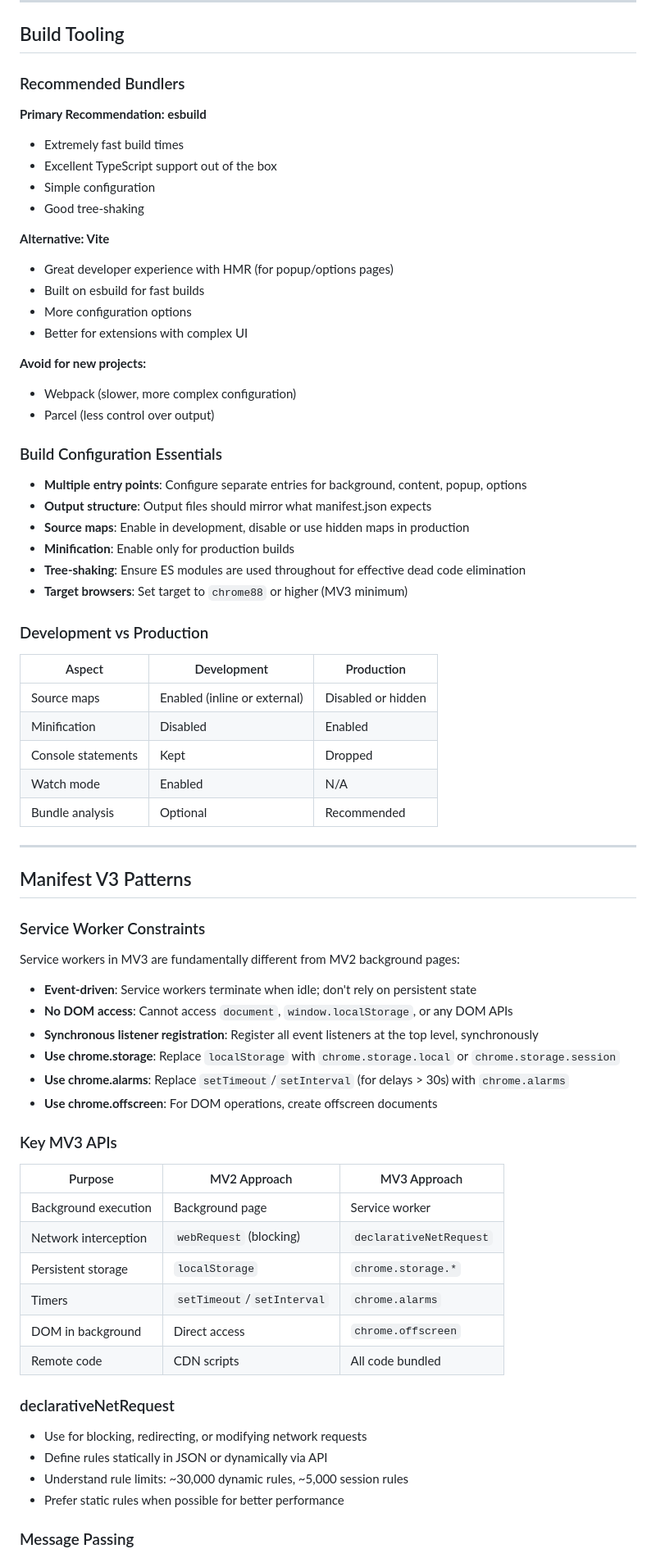
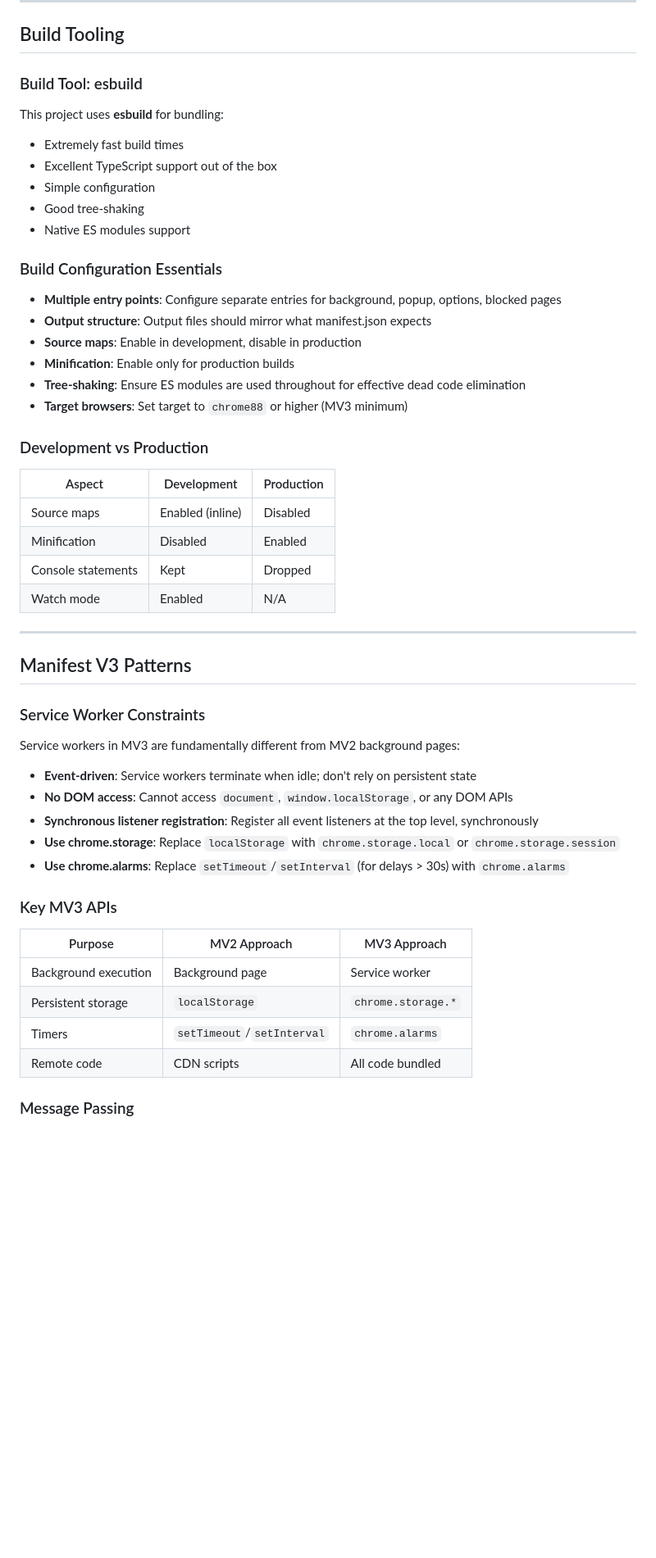
Before and after one commit to danielchalmers/Teichos, a Markdown page: AGENTS.md, the part around one of its changes. Shown at 82% size. GitHub-like rendering; blank space fills up the shorter version.

```diff
--- a/AGENTS.md
+++ b/AGENTS.md
@@ -152,29 +143,20 @@ extension/
 
 ## Build Tooling
 
-### Recommended Bundlers
+### Build Tool: esbuild
 
-**Primary Recommendation: esbuild**
+This project uses **esbuild** for bundling:
 - Extremely fast build times
 - Excellent TypeScript support out of the box
 - Simple configuration
 - Good tree-shaking
-
-**Alternative: Vite**
-- Great developer experience with HMR (for popup/options pages)
-- Built on esbuild for fast builds
-- More configuration options
-- Better for extensions with complex UI
-
-**Avoid for new projects:**
-- Webpack (slower, more complex configuration)
-- Parcel (less control over output)
+- Native ES modules support
 
 ### Build Configuration Essentials
 
-- **Multiple entry points**: Configure separate entries for background, content, popup, options
+- **Multiple entry points**: Configure separate entries for background, popup, options, blocked pages
 - **Output structure**: Output files should mirror what manifest.json expects
-- **Source maps**: Enable in development, disable or use hidden maps in production
+- **Source maps**: Enable in development, disable in production
 - **Minification**: Enable only for production builds
 - **Tree-shaking**: Ensure ES modules are used throughout for effective dead code elimination
 - **Target browsers**: Set target to `chrome88` or higher (MV3 minimum)
@@ -183,11 +165,10 @@ extension/
 
 | Aspect | Development | Production |
 |--------|-------------|------------|
-| Source maps | Enabled (inline or external) | Disabled or hidden |
+| Source maps | Enabled (inline) | Disabled |
 | Minification | Disabled | Enabled |
 | Console statements | Kept | Dropped |
 | Watch mode | Enabled | N/A |
-| Bundle analysis | Optional | Recommended |
 
 ---
 
@@ -202,25 +183,15 @@ Service workers in MV3 are fundamentally different from MV2 background pages:
 - **Synchronous listener registration**: Register all event listeners at the top level, synchronously
 - **Use chrome.storage**: Replace `localStorage` with `chrome.storage.local` or `chrome.storage.session`
 - **Use chrome.alarms**: Replace `setTimeout`/`setInterval` (for delays > 30s) with `chrome.alarms`
-- **Use chrome.offscreen**: For DOM operations, create offscreen documents
 
 ### Key MV3 APIs
 
 | Purpose | MV2 Approach | MV3 Approach |
 |---------|--------------|--------------|
 | Background execution | Background page | Service worker |
-| Network interception | `webRequest` (blocking) | `declarativeNetRequest` |
 | Persistent storage | `localStorage` | `chrome.storage.*` |
 | Timers | `setTimeout`/`setInterval` | `chrome.alarms` |
-| DOM in background | Direct access | `chrome.offscreen` |
 | Remote code | CDN scripts | All code bundled |
-
-### declarativeNetRequest
-
-- Use for blocking, redirecting, or modifying network requests
-- Define rules statically in JSON or dynamically via API
-- Understand rule limits: ~30,000 dynamic rules, ~5,000 session rules
-- Prefer static rules when possible for better performance
 
 ### Message Passing
 
```
Also changed, not shown: other parts of AGENTS.md (+29 -136 lines).
